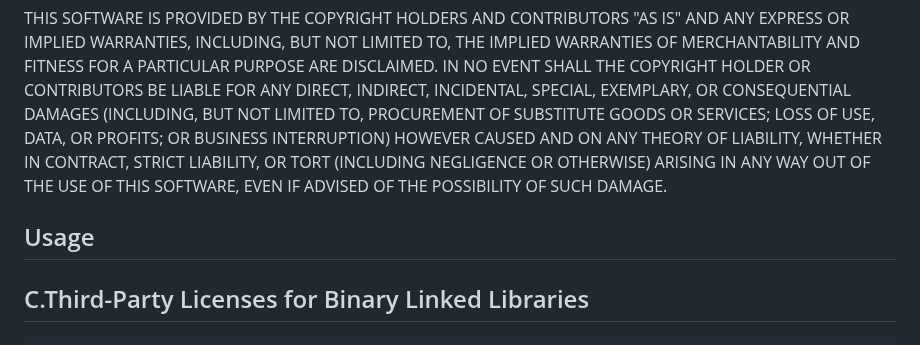
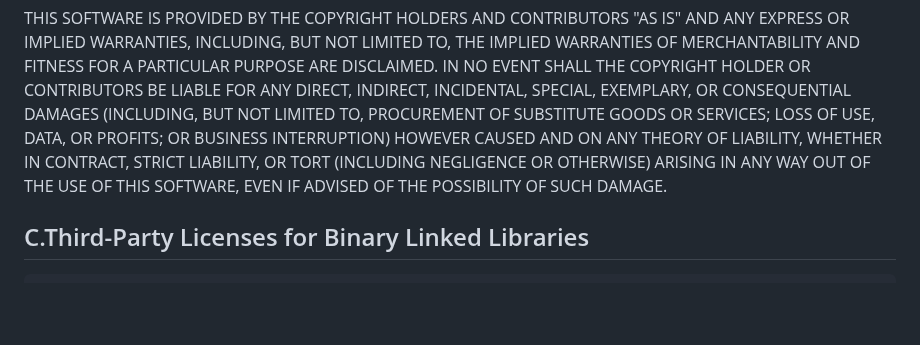
Before and after one commit to large-scale-gxe-methods/GEM, a Markdown page: LICENSE.md, the part around one of its changes. GitHub-like rendering; blank space fills up the shorter version.

Commit message:
update license info

```diff
--- a/LICENSE.md
+++ b/LICENSE.md
@@ -778,7 +778,6 @@ ANY THEORY OF LIABILITY, WHETHER IN CONTRACT, STRICT LIABILITY, OR TORT
 SOFTWARE, EVEN IF ADVISED OF THE POSSIBILITY OF SUCH DAMAGE.
 </br>
 
-## Usage
 ## C.Third-Party Licenses for Binary Linked Libraries
      * [C.1. Boost](#Boost)
      * [C.2. Eigen](#Eigen)
```
Also changed, not shown: other parts of LICENSE.md (+2 -2 lines).
